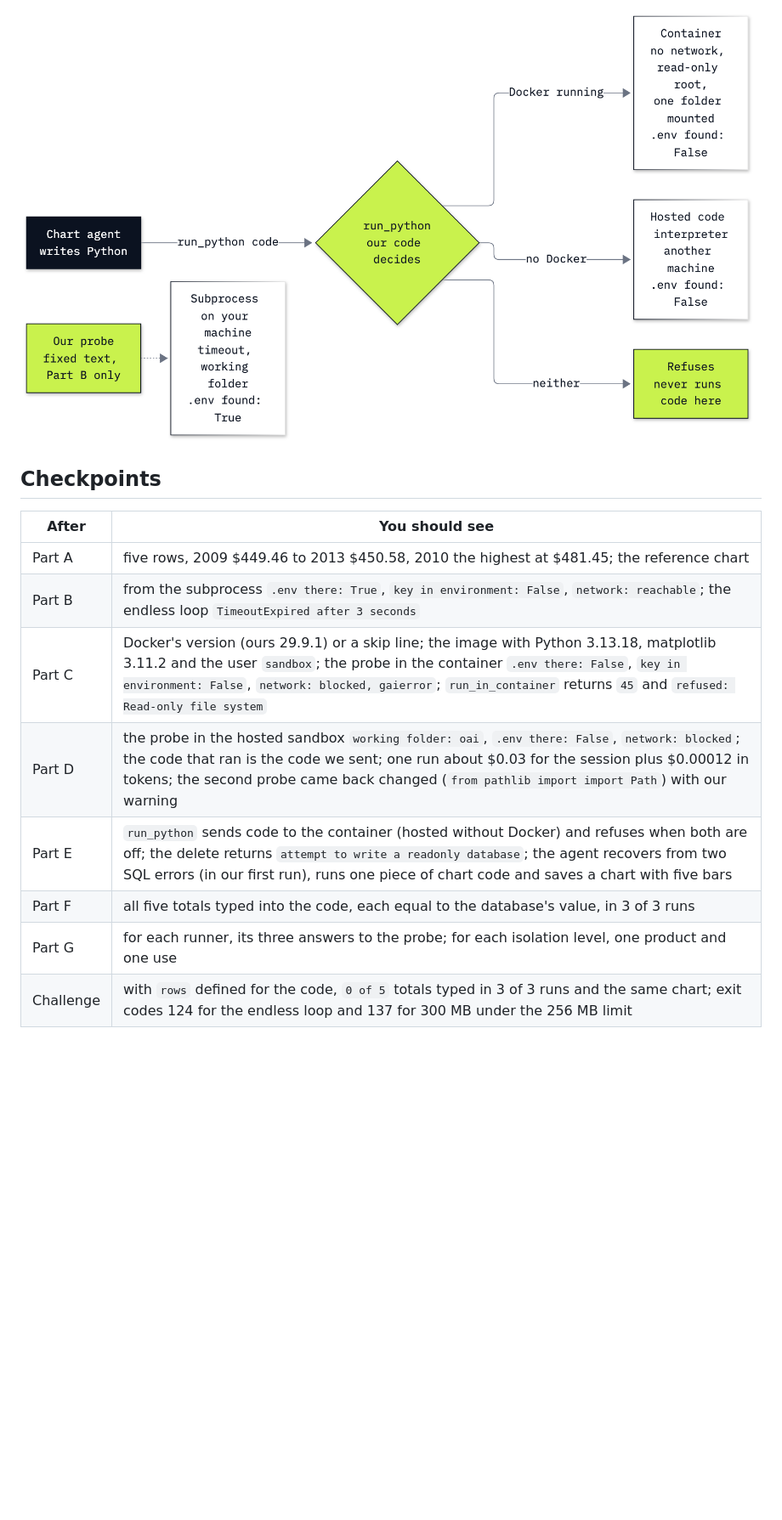
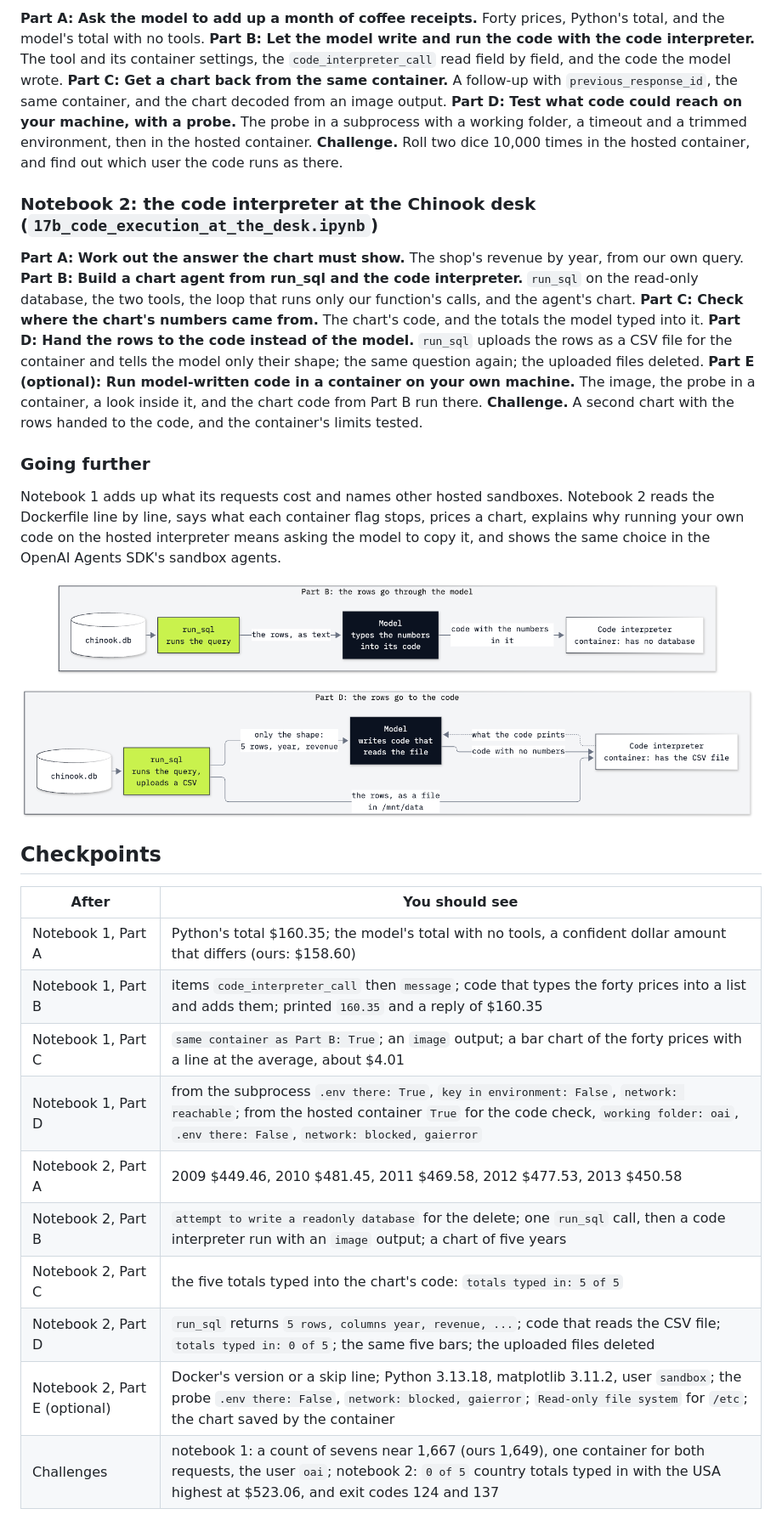
Before and after one commit to tatwan/ai_agents_course, a Markdown page: 17_Code_Execution/README.md, the part around one of its changes. Shown at 85% size. Rendered like a GitHub page; pictures changed too: 17_Code_Execution/resources/lab17_data_paths.png (added); blank space fills up the shorter version.

```diff
--- a/17_Code_Execution/README.md
+++ b/17_Code_Execution/README.md
@@ -60,16 +38,46 @@ products for each, and what changes in production.
 
-![The chart agent's run_python goes through our code's decision: the container when Docker runs, the hosted code interpreter when it does not, and a refusal when neither is there; the subprocess runs only our probe and finds .env](resources/lab17_three_runners.png)
+**Part A: Ask the model to add up a month of coffee receipts.** Forty prices, Python's total, and the model's total
+with no tools.
+**Part B: Let the model write and run the code with the code interpreter.** The tool and its container settings,
+the `code_interpreter_call` read field by field, and the code the model wrote.
+**Part C: Get a chart back from the same container.** A follow-up with `previous_response_id`, the same container,
+and the chart decoded from an image output.
+**Part D: Test what code could reach on your machine, with a probe.** The probe in a subprocess with a working
+folder, a timeout and a trimmed environment, then in the hosted container.
+**Challenge.** Roll two dice 10,000 times in the hosted container, and find out which user the code runs as there.
+
+### Notebook 2: the code interpreter at the Chinook desk (`17b_code_execution_at_the_desk.ipynb`)
+
+**Part A: Work out the answer the chart must show.** The shop's revenue by year, from our own query.
+**Part B: Build a chart agent from run_sql and the code interpreter.** `run_sql` on the read-only database, the two
+tools, the loop that runs only our function's calls, and the agent's chart.
+**Part C: Check where the chart's numbers came from.** The chart's code, and the totals the model typed into it.
+**Part D: Hand the rows to the code instead of the model.** `run_sql` uploads the rows as a CSV file for the
+container and tells the model only their shape; the same question again; the uploaded files deleted.
+**Part E (optional): Run model-written code in a container on your own machine.** The image, the probe in a
+container, a look inside it, and the chart code from Part B run there.
+**Challenge.** A second chart with the rows handed to the code, and the container's limits tested.
+
+### Going further
+
+Notebook 1 adds up what its requests cost and names other hosted sandboxes. Notebook 2 reads the Dockerfile line by
+line, says what each container flag stops, prices a chart, explains why running your own code on the hosted
+interpreter means asking the model to copy it, and shows the same choice in the OpenAI Agents SDK's sandbox agents.
+
+![Two paths from the database to the chart. Part B: run_sql sends the rows to the model as text, and the model types the numbers into the code it sends to the code interpreter. Part D: run_sql uploads the rows as a CSV file to the container and sends the model only their shape; the model writes code that reads the file, and what that code prints goes back to the model.](resources/lab17_data_paths.png)
 
 ## Checkpoints
 
 | After | You should see |
 |---|---|
-| Part A | five rows, 2009 $449.46 to 2013 $450.58, 2010 the highest at $481.45; the reference chart |
-| Part B | from the subprocess `.env there: True`, `key in environment: False`, `network: reachable`; the endless loop `TimeoutExpired after 3 seconds` |
-| Part C | Docker's version (ours 29.9.1) or a skip line; the image with Python 3.13.18, matplotlib 3.11.2 and the user `sandbox`; the probe in the container `.env there: False`, `key in environment: False`, `network: blocked, gaierror`; `run_in_container` returns `45` and `refused: Read-only file system` |
-| Part D | the probe in the hosted sandbox `working folder: oai`, `.env there: False`, `network: blocked`; the code that ran is the code we sent; one run about $0.03 for the session plus $0.00012 in tokens; the second probe came back changed (`from pathlib import import Path`) with our warning |
-| Part E | `run_python` sends code to the container (hosted without Docker) and refuses when both are off; the delete returns `attempt to write a readonly database`; the agent recovers from two SQL errors (in our first run), runs one piece of chart code and saves a chart with five bars |
-| Part F | all five totals typed into the code, each equal to the database's value, in 3 of 3 runs |
-| Part G | for each runner, its three answers to the probe; for each isolation level, one product and one use |
-| Challenge | with `rows` defined for the code, `0 of 5` totals typed in 3 of 3 runs and the same chart; exit codes 124 for the endless loop and 137 for 300 MB under the 256 MB limit |
+| Notebook 1, Part A | Python's total $160.35; the model's total with no tools, a confident dollar amount that differs (ours: $158.60) |
+| Notebook 1, Part B | items `code_interpreter_call` then `message`; code that types the forty prices into a list and adds them; printed `160.35` and a reply of $160.35 |
+| Notebook 1, Part C | `same container as Part B: True`; an `image` output; a bar chart of the forty prices with a line at the average, about $4.01 |
+| Notebook 1, Part D | from the subprocess `.env there: True`, `key in environment: False`, `network: reachable`; from the hosted container `True` for the code check, `working folder: oai`, `.env there: False`, `network: blocked, gaierror` |
+| Notebook 2, Part A | 2009 $449.46, 2010 $481.45, 2011 $469.58, 2012 $477.53, 2013 $450.58 |
+| Notebook 2, Part B | `attempt to write a readonly database` for the delete; one `run_sql` call, then a code interpreter run with an `image` output; a chart of five years |
+| Notebook 2, Part C | the five totals typed into the chart's code: `totals typed in: 5 of 5` |
+| Notebook 2, Part D | `run_sql` returns `5 rows, columns year, revenue, ...`; code that reads the CSV file; `totals typed in: 0 of 5`; the same five bars; the uploaded files deleted |
+| Notebook 2, Part E (optional) | Docker's version or a skip line; Python 3.13.18, matplotlib 3.11.2, user `sandbox`; the probe `.env there: False`, `network: blocked, gaierror`; `Read-only file system` for `/etc`; the chart saved by the container |
+| Challenges | notebook 1: a count of sevens near 1,667 (ours 1,649), one container for both requests, the user `oai`; notebook 2: `0 of 5` country totals typed in with the USA highest at $523.06, and exit codes 124 and 137 |
 
```
Also changed, not shown: other parts of 17_Code_Execution/README.md (+70 -84 lines), 7 other files.
